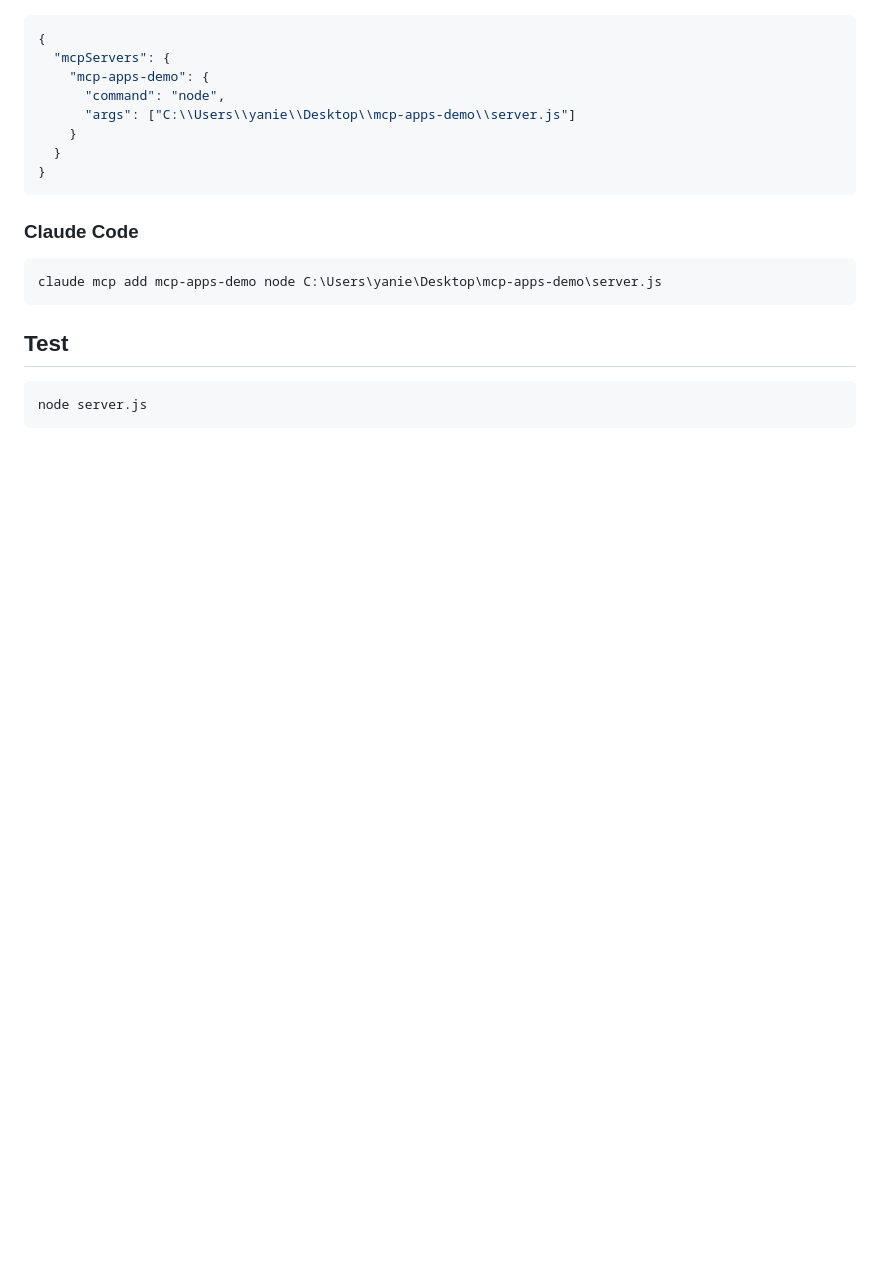
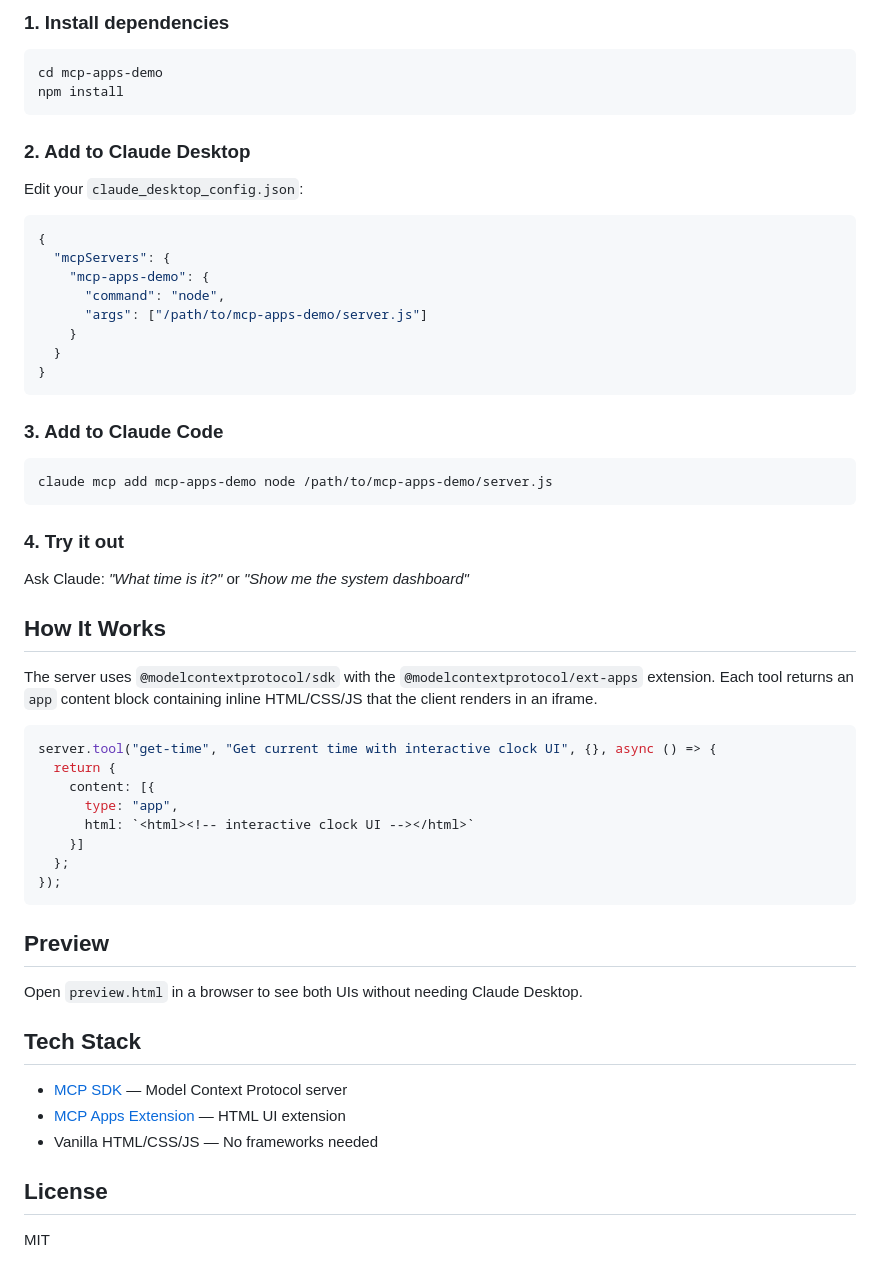
Before and after one commit to donghaozhang/mcp-apps-demo, a Markdown page: README.md, the part around one of its changes. Drawn GitHub-style; blank space fills up the shorter version.

````diff
--- a/README.md
+++ b/README.md
@@ -14,20 +27,57 @@ Add to `claude_desktop_config.json`:
+### 1. Install dependencies
+```bash
+cd mcp-apps-demo
+npm install
+```
+
+### 2. Add to Claude Desktop
+
+Edit your `claude_desktop_config.json`:
 ```json
 {
   "mcpServers": {
     "mcp-apps-demo": {
       "command": "node",
-      "args": ["C:\\Users\\yanie\\Desktop\\mcp-apps-demo\\server.js"]
+      "args": ["/path/to/mcp-apps-demo/server.js"]
     }
   }
 }
 ```
 
-### Claude Code
+### 3. Add to Claude Code
 ```bash
-claude mcp add mcp-apps-demo node C:\Users\yanie\Desktop\mcp-apps-demo\server.js
+claude mcp add mcp-apps-demo node /path/to/mcp-apps-demo/server.js
 ```
 
-## Test
-```bash
-node server.js
+### 4. Try it out
+
+Ask Claude: *"What time is it?"* or *"Show me the system dashboard"*
+
+## How It Works
+
+The server uses `@modelcontextprotocol/sdk` with the `@modelcontextprotocol/ext-apps` extension. Each tool returns an `app` content block containing inline HTML/CSS/JS that the client renders in an iframe.
+
+```js
+server.tool("get-time", "Get current time with interactive clock UI", {}, async () => {
+  return {
+    content: [{
+      type: "app",
+      html: `<html><!-- interactive clock UI --></html>`
+    }]
+  };
+});
 ```
+
+## Preview
+
+Open `preview.html` in a browser to see both UIs without needing Claude Desktop.
+
+## Tech Stack
+
+- [MCP SDK](https://www.npmjs.com/package/@modelcontextprotocol/sdk) — Model Context Protocol server
+- [MCP Apps Extension](https://www.npmjs.com/package/@modelcontextprotocol/ext-apps) — HTML UI extension
+- Vanilla HTML/CSS/JS — No frameworks needed
+
+## License
+
+MIT
````
Also changed, not shown: other parts of README.md (+20 -7 lines), screenshots/clock-app.png (added), screenshots/dashboard.png (added).
